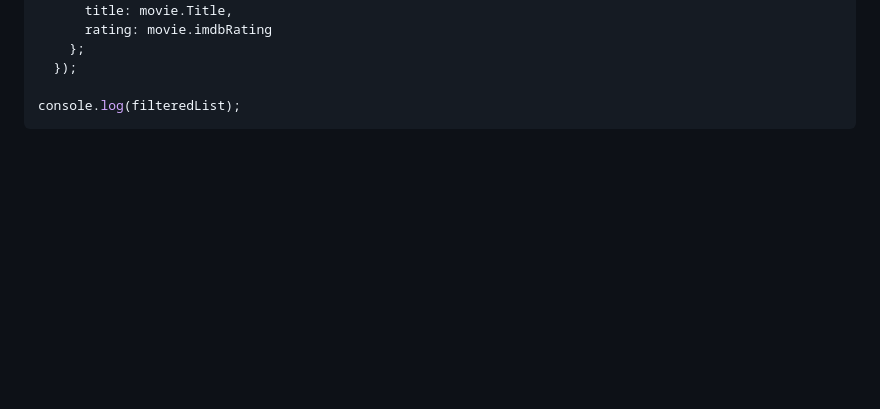
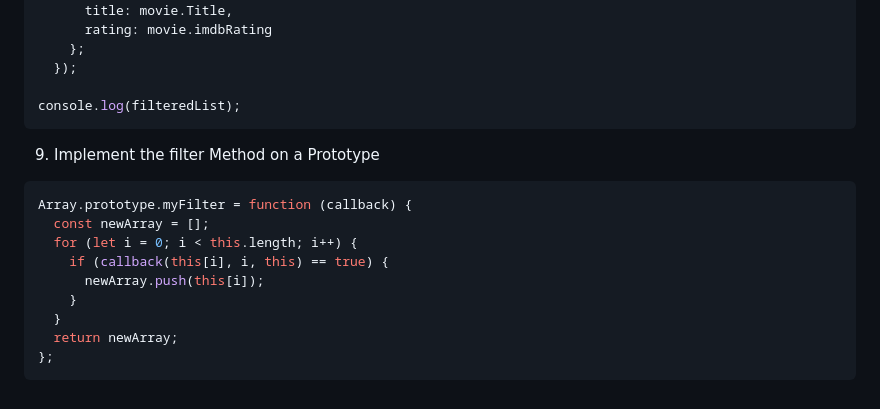
Before and after one commit to karanshah254/FCC-JavaScript, a Markdown page: JS_MODULES/08_functional_programming.md, the part around the change. Drawn GitHub-style; blank space fills up the shorter version.

Commit message:
Conti. functional programming (9)

````diff
--- a/JS_MODULES/08_functional_programming.md
+++ b/JS_MODULES/08_functional_programming.md
@@ -378,3 +378,16 @@ const filteredList = watchList
 
 console.log(filteredList);
 ```
+
+9. Implement the filter Method on a Prototype
+```js
+Array.prototype.myFilter = function (callback) {
+  const newArray = [];
+  for (let i = 0; i < this.length; i++) {
+    if (callback(this[i], i, this) == true) {
+      newArray.push(this[i]);
+    }
+  }
+  return newArray;
+};
+```
````
